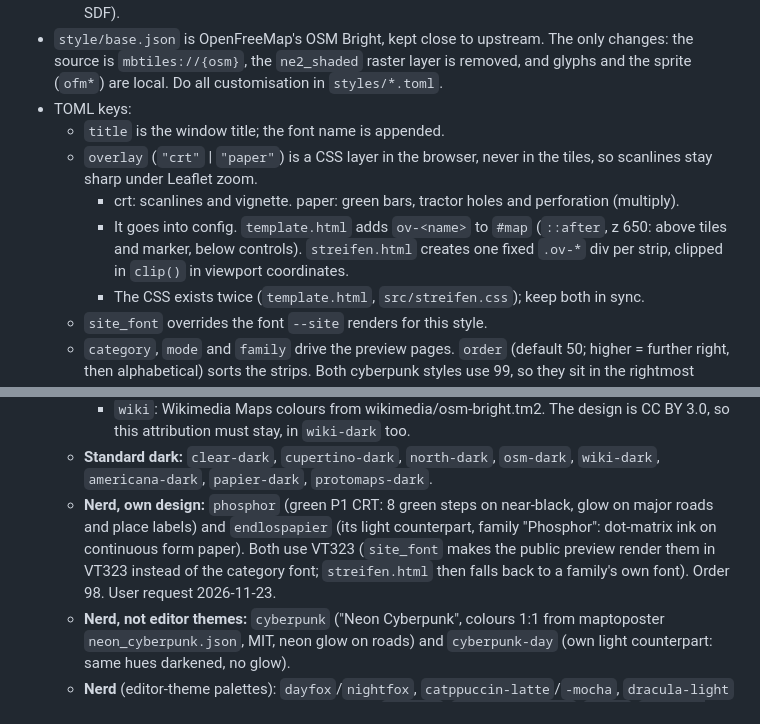
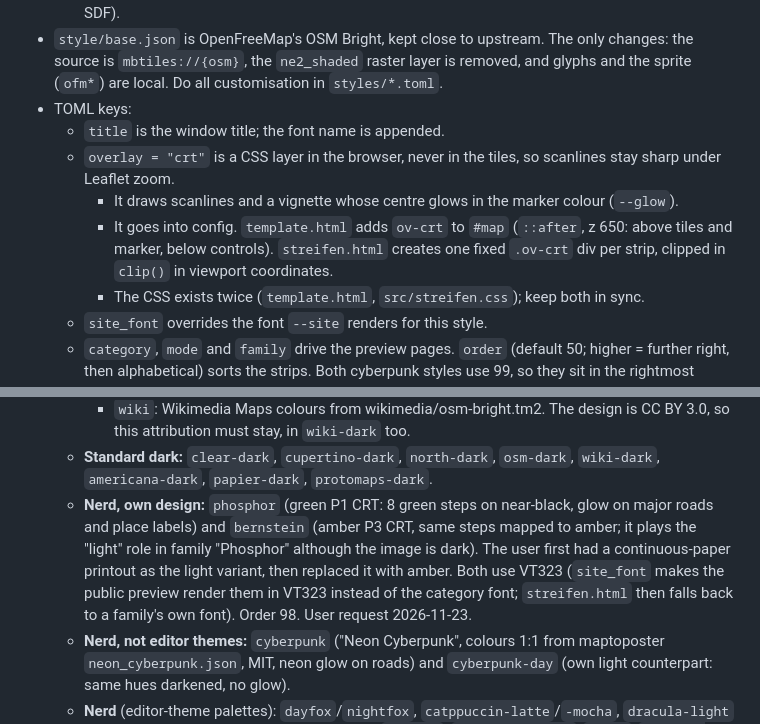
Before and after one commit to elbym/custom-osm-tiles, a Markdown page: CLAUDE.md, 2 parts joined by grey strips. Rendered like a GitHub page.

```diff
--- a/CLAUDE.md
+++ b/CLAUDE.md
@@ -88,9 +88,9 @@ There are no tests. To check a rendering change, re-render and look at a tile ne
 - `style/base.json` is OpenFreeMap's OSM Bright, kept close to upstream. The only changes: the source is `mbtiles://{osm}`, the `ne2_shaded` raster layer is removed, and glyphs and the sprite (`ofm*`) are local. Do all customisation in `styles/*.toml`.
 - TOML keys:
   - `title` is the window title; the font name is appended.
-  - `overlay` (`"crt"` | `"paper"`) is a CSS layer in the browser, never in the tiles, so scanlines stay sharp under Leaflet zoom.
-    - crt: scanlines and vignette. paper: green bars, tractor holes and perforation (multiply).
-    - It goes into config. `template.html` adds `ov-<name>` to `#map` (`::after`, z 650: above tiles and marker, below controls). `streifen.html` creates one fixed `.ov-*` div per strip, clipped in `clip()` in viewport coordinates.
+  - `overlay = "crt"` is a CSS layer in the browser, never in the tiles, so scanlines stay sharp under Leaflet zoom.
+    - It draws scanlines and a vignette whose centre glows in the marker colour (`--glow`).
+    - It goes into config. `template.html` adds `ov-crt` to `#map` (`::after`, z 650: above tiles and marker, below controls). `streifen.html` creates one fixed `.ov-crt` div per strip, clipped in `clip()` in viewport coordinates.
     - The CSS exists twice (`template.html`, `src/streifen.css`); keep both in sync.
   - `site_font` overrides the font `--site` renders for this style.
   - `category`, `mode` and `family` drive the preview pages. `order` (default 50; higher = further right, then alphabetical) sorts the strips. Both cyberpunk styles use 99, so they sit in the rightmost column, as the user asked.
@@ -133,7 +133,7 @@ There are no tests. To check a rendering change, re-render and look at a tile ne
     - `protomaps-light`/`-dark`: Protomaps Basemaps flavours (design CC0).
     - `wiki`: Wikimedia Maps colours from wikimedia/osm-bright.tm2. The design is CC BY 3.0, so this attribution must stay, in `wiki-dark` too.
   - **Standard dark:** `clear-dark`, `cupertino-dark`, `north-dark`, `osm-dark`, `wiki-dark`, `americana-dark`, `papier-dark`, `protomaps-dark`.
-  - **Nerd, own design:** `phosphor` (green P1 CRT: 8 green steps on near-black, glow on major roads and place labels) and `endlospapier` (its light counterpart, family "Phosphor": dot-matrix ink on continuous form paper). Both use VT323 (`site_font` makes the public preview render them in VT323 instead of the category font; `streifen.html` then falls back to a family's own font). Order 98. User request 2026-11-23.
+  - **Nerd, own design:** `phosphor` (green P1 CRT: 8 green steps on near-black, glow on major roads and place labels) and `bernstein` (amber P3 CRT, same steps mapped to amber; it plays the "light" role in family "Phosphor" although the image is dark). The user first had a continuous-paper printout as the light variant, then replaced it with amber. Both use VT323 (`site_font` makes the public preview render them in VT323 instead of the category font; `streifen.html` then falls back to a family's own font). Order 98. User request 2026-11-23.
   - **Nerd, not editor themes:** `cyberpunk` ("Neon Cyberpunk", colours 1:1 from maptoposter `neon_cyberpunk.json`, MIT, neon glow on roads) and `cyberpunk-day` (own light counterpart: same hues darkened, no glow).
   - **Nerd** (editor-theme palettes): `dayfox`/`nightfox`, `catppuccin-latte`/`-mocha`, `dracula-light` ("Alucard", the official Dracula light palette) / `dracula`, `solarized-light`/`-dark`, `gruvbox-light`/`-dark`, `everforest-light`/`-dark`, `one-light`/`-dark` (Atom One) (all MIT), and `tokyonight-day`/`-night` (Apache-2.0).
 - For the recreations, only colour values were taken from the originals, never their style files. That is what the user asked for, to avoid licence problems, and each recreation names its inspiration in `attribution`.
```
Also changed, not shown: README.md (+2 -2 lines), docs/previews/bernstein.png (added), docs/previews/endlospapier.png (deleted), 7 other files.
